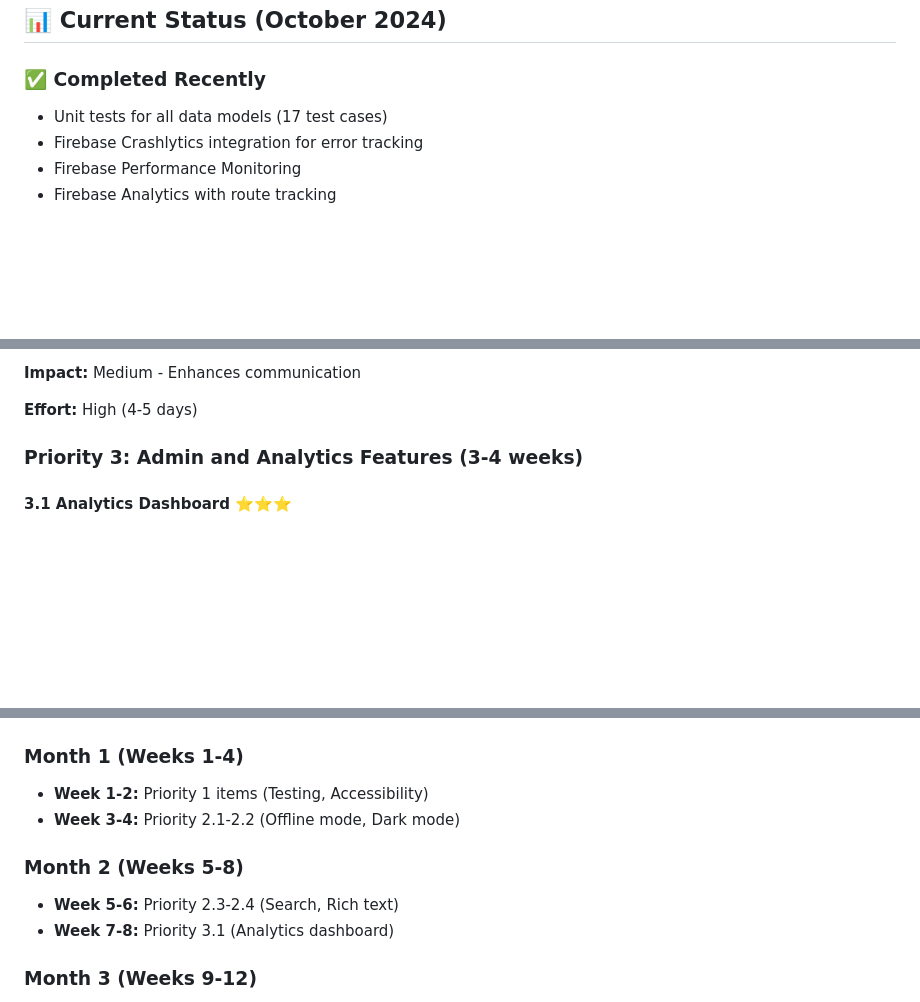
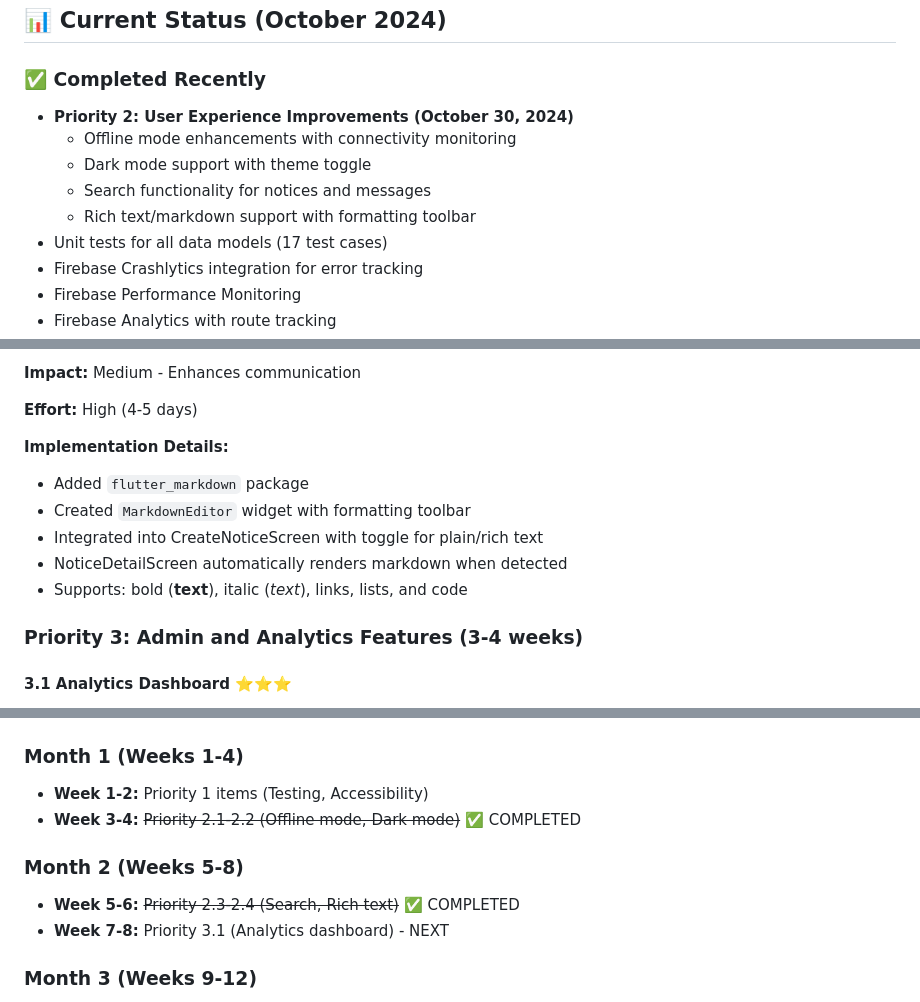
Before and after one commit to mufthakherul/college-communication-app, a Markdown page: NEXT_UPDATES_ROADMAP.md, 3 parts joined by grey strips. Rendered like a GitHub page; blank space fills up the shorter version.

```diff
--- a/NEXT_UPDATES_ROADMAP.md
+++ b/NEXT_UPDATES_ROADMAP.md
@@ -5,6 +5,11 @@ This document outlines the recommended updates and improvements for the RPI Comm
 ## 📊 Current Status (October 2024)
 
 ### ✅ Completed Recently
+- **Priority 2: User Experience Improvements (October 30, 2024)**
+  - Offline mode enhancements with connectivity monitoring
+  - Dark mode support with theme toggle
+  - Search functionality for notices and messages
+  - Rich text/markdown support with formatting toolbar
 - Unit tests for all data models (17 test cases)
 - Firebase Crashlytics integration for error tracking
 - Firebase Performance Monitoring
@@ -128,6 +151,13 @@ This document outlines the recommended updates and improvements for the RPI Comm
 **Impact:** Medium - Enhances communication
 
 **Effort:** High (4-5 days)
+
+**Implementation Details:**
+- Added `flutter_markdown` package
+- Created `MarkdownEditor` widget with formatting toolbar
+- Integrated into CreateNoticeScreen with toggle for plain/rich text
+- NoticeDetailScreen automatically renders markdown when detected
+- Supports: bold (**text**), italic (*text*), links, lists, and code
 
 ### Priority 3: Admin and Analytics Features (3-4 weeks)
 
@@ -267,11 +297,11 @@ This document outlines the recommended updates and improvements for the RPI Comm
 
 ### Month 1 (Weeks 1-4)
 - **Week 1-2:** Priority 1 items (Testing, Accessibility)
-- **Week 3-4:** Priority 2.1-2.2 (Offline mode, Dark mode)
+- **Week 3-4:** ~~Priority 2.1-2.2 (Offline mode, Dark mode)~~ ✅ COMPLETED
 
 ### Month 2 (Weeks 5-8)
-- **Week 5-6:** Priority 2.3-2.4 (Search, Rich text)
-- **Week 7-8:** Priority 3.1 (Analytics dashboard)
+- **Week 5-6:** ~~Priority 2.3-2.4 (Search, Rich text)~~ ✅ COMPLETED
+- **Week 7-8:** Priority 3.1 (Analytics dashboard) - NEXT
 
 ### Month 3 (Weeks 9-12)
 - **Week 9-10:** Priority 3.2-3.3 (User management, Notifications)
```
Also changed, not shown: other parts of NEXT_UPDATES_ROADMAP.md (+43 -25 lines), PRIORITY2_UX_FEATURES.md (added, +416 -0 lines).
